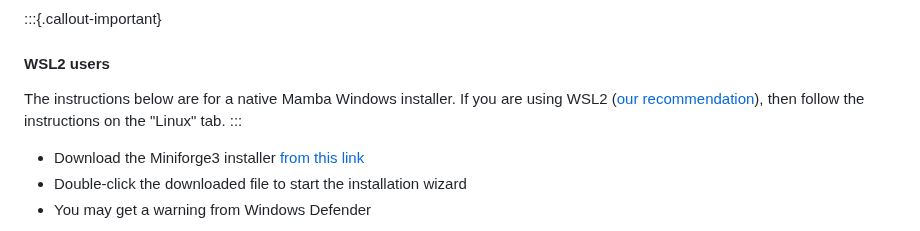
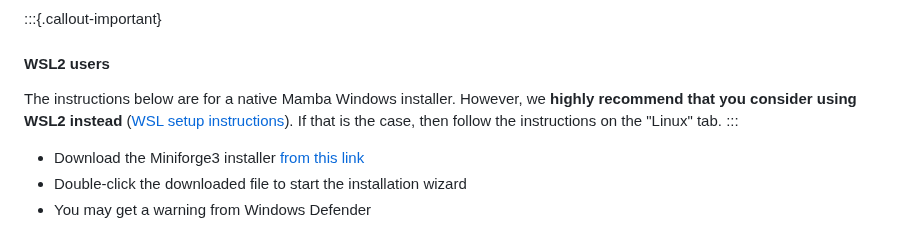
Before and after one commit to cambiotraining/software-installation, a Markdown page: materials/mamba.md, the part around the change. Rendered like a GitHub page.

```diff
--- a/materials/mamba.md
+++ b/materials/mamba.md
@@ -13,7 +13,9 @@ Below we give instructions on how to use the Miniforge installer on all major op
 :::{.callout-important}
 #### WSL2 users
 
-The instructions below are for a native Mamba Windows installer. If you are using WSL2 ([our recommendation](wsl.md)), then follow the instructions on the "Linux" tab.
+The instructions below are for a native Mamba Windows installer.
+However, we **highly recommend that you consider using WSL2 instead** ([WSL setup instructions](wsl.md)).
+If that is the case, then follow the instructions on the "Linux" tab.
 :::
 
 - Download the Miniforge3 installer [from this link](https://github.com/conda-forge/miniforge/releases/latest/download/Miniforge3-Windows-x86_64.exe)
```
